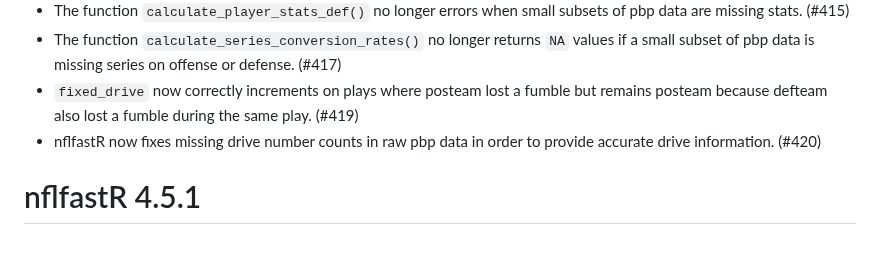
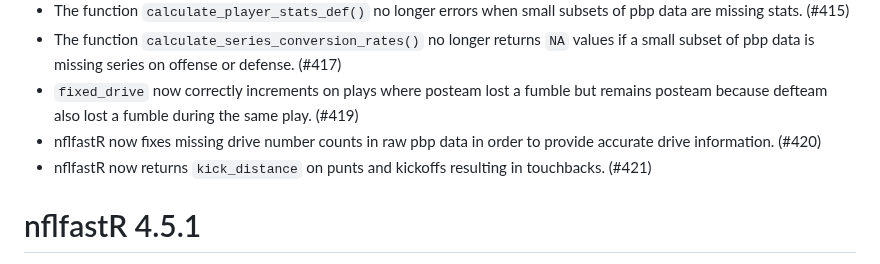
Before and after one commit to nflverse/nflfastR, a Markdown page: NEWS.md, the part around the change. Rendered like a GitHub page.

Commit message:
news bullet

```diff
--- a/NEWS.md
+++ b/NEWS.md
@@ -7,6 +7,7 @@
 - The function `calculate_series_conversion_rates()` no longer returns `NA` values if a small subset of pbp data is missing series on offense or defense. (#417)
 - `fixed_drive` now correctly increments on plays where posteam lost a fumble but remains posteam because defteam also lost a fumble during the same play. (#419)
 - nflfastR now fixes missing drive number counts in raw pbp data in order to provide accurate drive information. (#420)
+- nflfastR now returns `kick_distance` on punts and kickoffs resulting in touchbacks. (#421)
 
 
 # nflfastR 4.5.1
```
